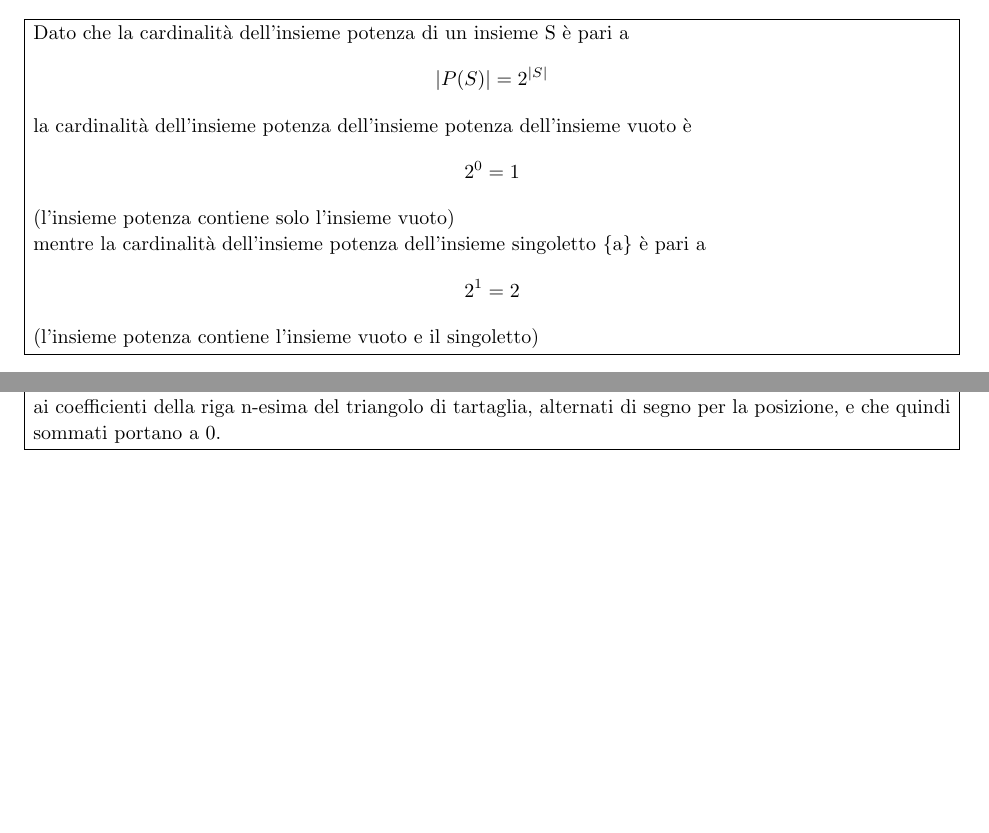
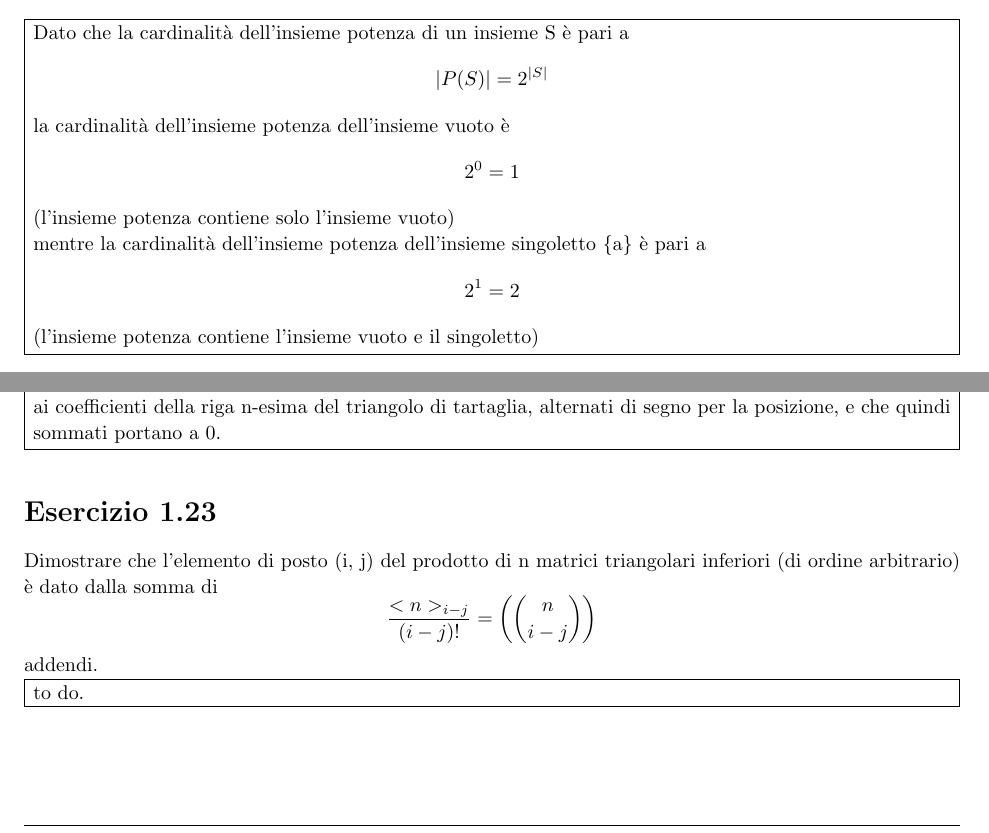
Before and after one commit to AikawaKai/Esercizi_Teoria_dei_Grafi, a LaTeX document (esercizi.tex): two parts of pages 3 and 5 of 5, joined at a grey line, cut so that both start at the same text, the shorter picture padded with empty space. Compiled offline with pdfLaTeX.

Commit message:
fixed error

```diff
--- a/esercizi.tex
+++ b/esercizi.tex
@@ -159,7 +159,7 @@ Dato che la cardinalità dell'insieme potenza di un insieme S è pari a
 \[
 |P(S)| = 2^{|S|}
 \]
-la cardinalità dell'insieme potenza dell'insieme potenza dell'insieme vuoto è
+la cardinalità dell'insieme potenza dell'insieme vuoto è
 \[
 2^{0} = 1
 \]
@@ -304,6 +304,17 @@ e cioè polinomi i cui coefficienti sono gli elementi delle righe del triangolo
 Secondo il teorema di Ruffini un polinomio è divisibile per il binomio (x-k) se e solo se $p(k) = 0$. Secondo il teorema del Resto, p(k) non è altro che il resto della divisione tra un polinomio e il binomio (x-k). Dato che nel nostro caso k=1, possiamo verificare che $p(1) = 0$ per ogni $p = (x-1)^n$, dato che mettere x a 1 corrisponde a sommare i coefficienti del polinomio, che come abbiamo verificando in partenza corrispondo ai coefficienti della riga n-esima del triangolo di tartaglia, alternati di segno per la posizione, e che quindi sommati portano a 0.
 }
 \end{homeworkProblem}
+\begin{homeworkProblem}[Esercizio 1.23]
+Dimostrare che l'elemento di posto (i, j) del prodotto di n matrici triangolari inferiori (di ordine arbitrario) è dato dalla somma di
+\[
+\frac{<n>_{i-j}}{(i-j)!} = \left({n \choose i-j}\right)
+\]
+addendi.
+
+\problemAnswer{
+to do.
+}
+\end{homeworkProblem}
 
 %----------------------------------------------------------------------------------------
 
```
Also changed, not shown: esercizi.pdf.
